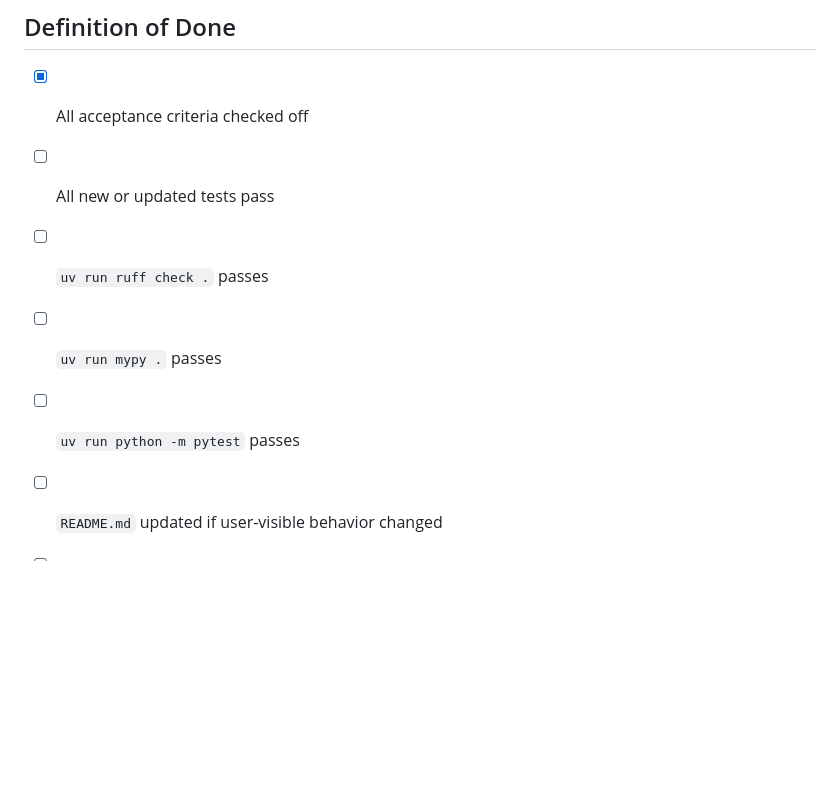
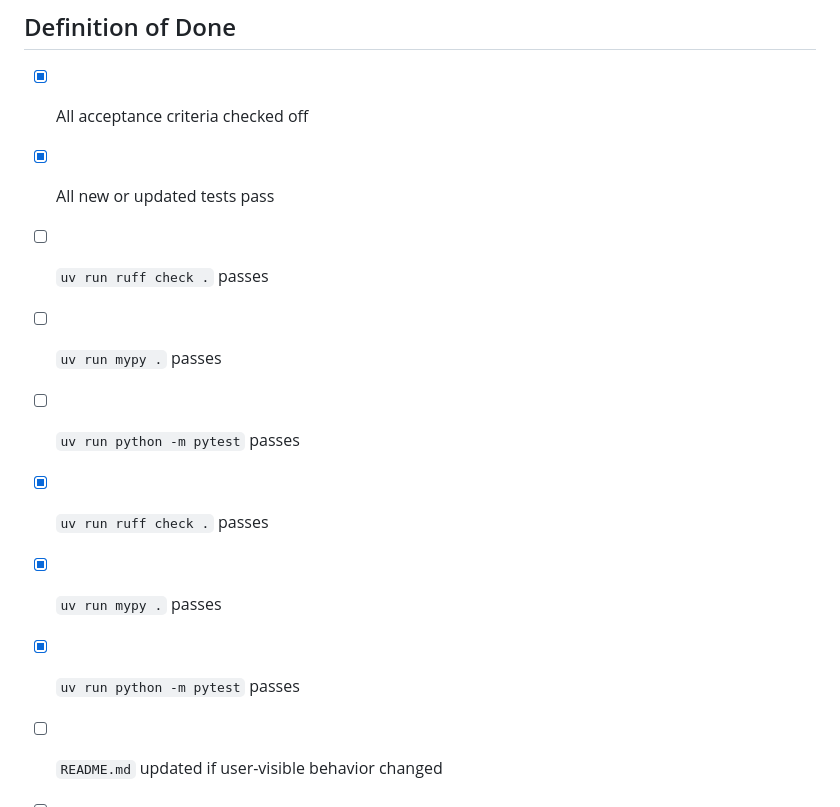
Before and after one commit to jamieosh/basic_chat_app, a Markdown page: plans/p3-05-streaming-capable-harness-execution-surface.md, the part around the change. Rendered like a GitHub page; blank space fills up the shorter version.

Commit message:
chore(p3-05-streaming-capable-harness-execution-surface): record verification status

```diff
--- a/plans/p3-05-streaming-capable-harness-execution-surface.md
+++ b/plans/p3-05-streaming-capable-harness-execution-surface.md
@@ -52,10 +52,13 @@ Result and event invariants need to stay strict enough that duplicate replay, co
 
 ## Definition of Done
 - [x] All acceptance criteria checked off
-- [ ] All new or updated tests pass
+- [x] All new or updated tests pass
 - [ ] `uv run ruff check .` passes
 - [ ] `uv run mypy .` passes
 - [ ] `uv run python -m pytest` passes
+- [x] `uv run ruff check .` passes
+- [x] `uv run mypy .` passes
+- [x] `uv run python -m pytest` passes
 - [ ] `README.md` updated if user-visible behavior changed
 - [ ] E2E or visual checks run when UI behavior changes materially
 - [ ] `CHANGELOG.md` updated when the feature ships
```
